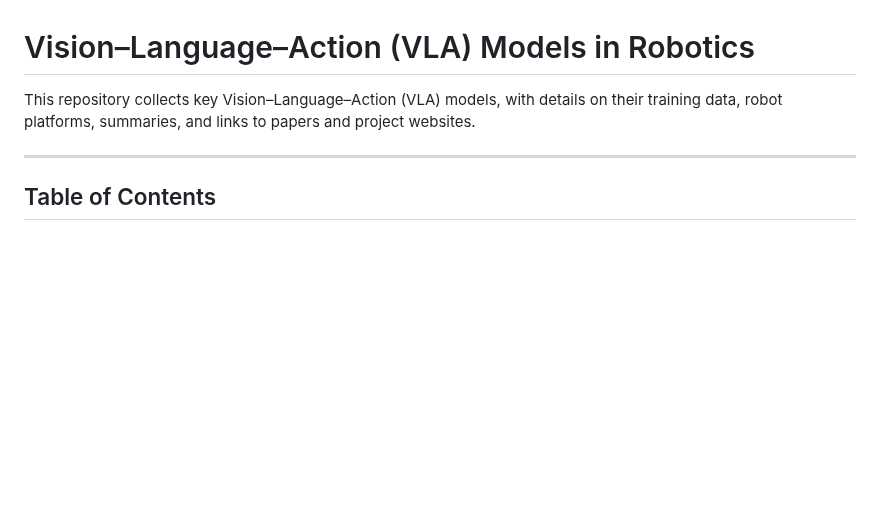
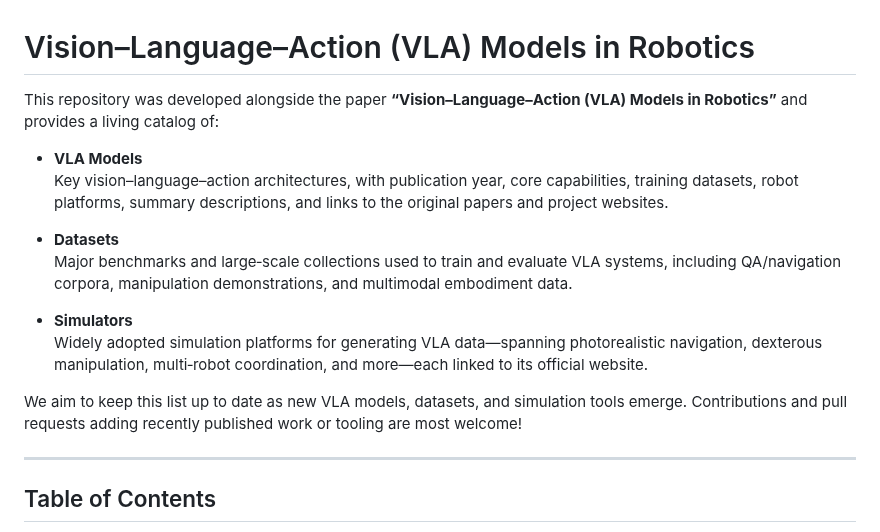
Before and after one commit to Muhayyuddin/VLAs, a Markdown page: README.md, the part around the change. GitHub-like rendering; blank space fills up the shorter version.

```diff
--- a/README.md
+++ b/README.md
@@ -1,6 +1,17 @@
 # Vision–Language–Action (VLA) Models in Robotics
 
-This repository collects key Vision–Language–Action (VLA) models, with details on their training data, robot platforms, summaries, and links to papers and project websites.
+This repository was developed alongside the paper **“Vision–Language–Action (VLA) Models in Robotics”** and provides a living catalog of:
+
+- **VLA Models**
+  Key vision–language–action architectures, with publication year, core capabilities, training datasets, robot platforms, summary descriptions, and links to the original papers and project websites.
+
+- **Datasets**
+  Major benchmarks and large‑scale collections used to train and evaluate VLA systems, including QA/navigation corpora, manipulation demonstrations, and multimodal embodiment data.
+
+- **Simulators**
+  Widely adopted simulation platforms for generating VLA data—spanning photorealistic navigation, dexterous manipulation, multi‑robot coordination, and more—each linked to its official website.
+
+We aim to keep this list up to date as new VLA models, datasets, and simulation tools emerge. Contributions and pull requests adding recently published work or tooling are most welcome!
 
 ---
 
```
